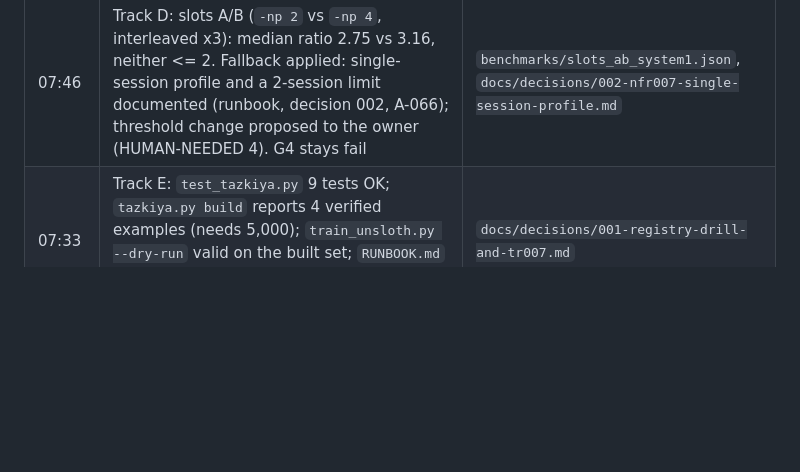
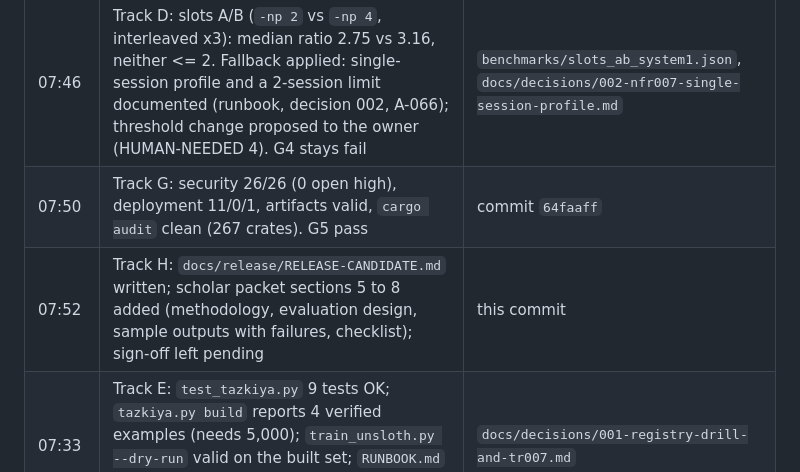
Before and after one commit to rismanmattotorang/nafsaql, a Markdown page: docs/status/PROGRESS.md, the part around the change. Drawn GitHub-style; blank space fills up the shorter version.

```diff
--- a/docs/status/PROGRESS.md
+++ b/docs/status/PROGRESS.md
@@ -11,6 +11,8 @@ Branch `feat/complete-nafs-aql`, started 2026-10-21 07:20 (+07) from `246c063`.
 | 07:34 | Track A part 1: MVP acceptance **9/9** (A1 TTFT 158 ms, A3 slow path 53 s with 274 of 1,024 reasoning tokens, A9 System 2 restart ok). Load average 2.3 at start, 4.9 at end, no foreign ML workloads (Ollama idle, no mistral.rs): **SHARED MACHINE** by the prompt's rule (Chrome and the Claude app keep load1 above 1.5). `GET /v1/gates`: **G1 pass** | `benchmarks/mvp_acceptance.json` |
 | 07:39 | Track A part 2: load protocol x3 (runs `8c160814`, `dddc4c94`, `dc96ce8e`; load1 3.3 to 7.3, no foreign ML workloads, SHARED MACHINE). Single-session p95 1,229 / 1,438 / 1,314 ms; 4-session p95 4,363 / 5,563 / 4,465 ms; **ratios 3.55, 3.87, 3.40**. Quieter host made the single session faster and the ratio worse: the 4-session cost is intrinsic (compute-bound at batch 4 on 4 cores). G4 NFR-007 stays **fail** (median over the 5 most recent eligible runs now 3.40). Track D next | gateway bench runs |
 | 07:46 | Track D: slots A/B (`-np 2` vs `-np 4`, interleaved x3): median ratio 2.75 vs 3.16, neither <= 2. Fallback applied: single-session profile and a 2-session limit documented (runbook, decision 002, A-066); threshold change proposed to the owner (HUMAN-NEEDED 4). G4 stays fail | `benchmarks/slots_ab_system1.json`, `docs/decisions/002-nfr007-single-session-profile.md` |
+| 07:50 | Track G: security 26/26 (0 open high), deployment 11/0/1, artifacts valid, `cargo audit` clean (267 crates). G5 pass | commit `64faaff` |
+| 07:52 | Track H: `docs/release/RELEASE-CANDIDATE.md` written; scholar packet sections 5 to 8 added (methodology, evaluation design, sample outputs with failures, checklist); sign-off left pending | this commit |
 | 07:33 | Track E: `test_tazkiya.py` 9 tests OK; `tazkiya.py build` reports 4 verified examples (needs 5,000); `train_unsloth.py --dry-run` valid on the built set; `RUNBOOK.md` commands match the scripts. No registry drill: decision 001 | `docs/decisions/001-registry-drill-and-tr007.md` |
 
 ## Running
```
Also changed, not shown: docs/release/RELEASE-CANDIDATE.md (added, +67 -0 lines), docs/release/scholar_review_packet.md (+38 -0 lines).
